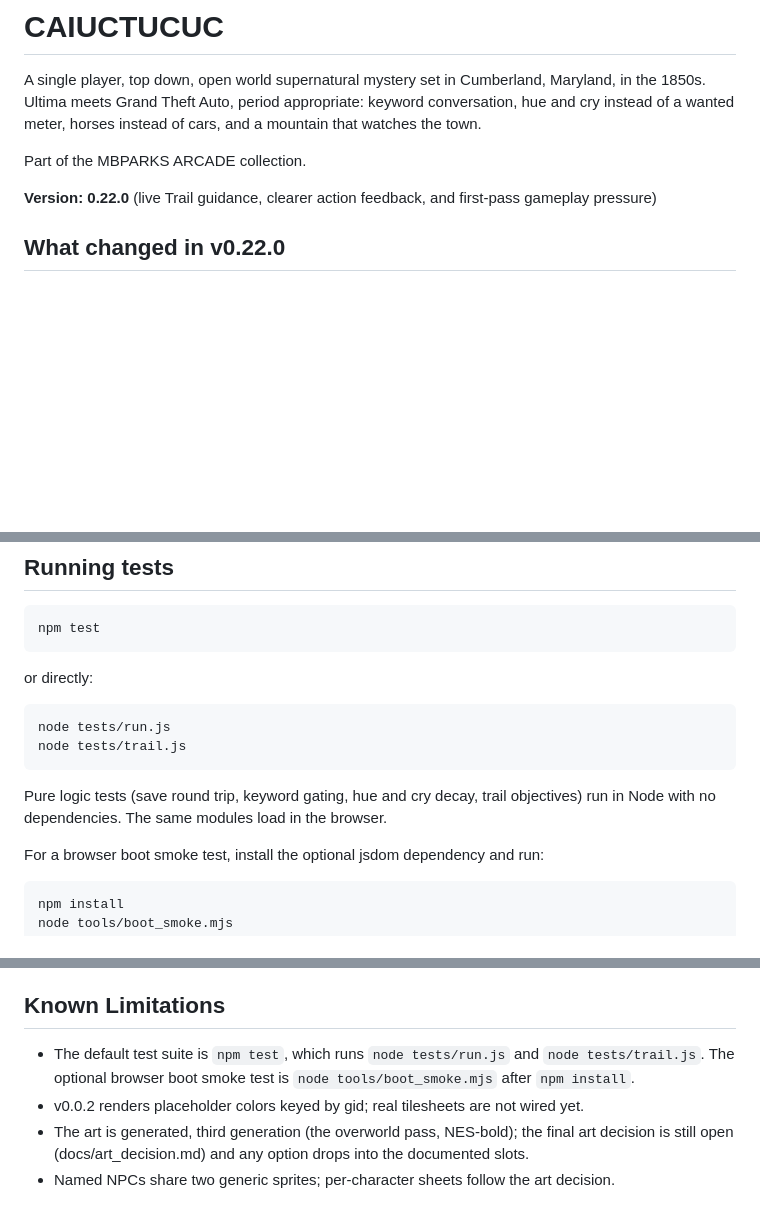
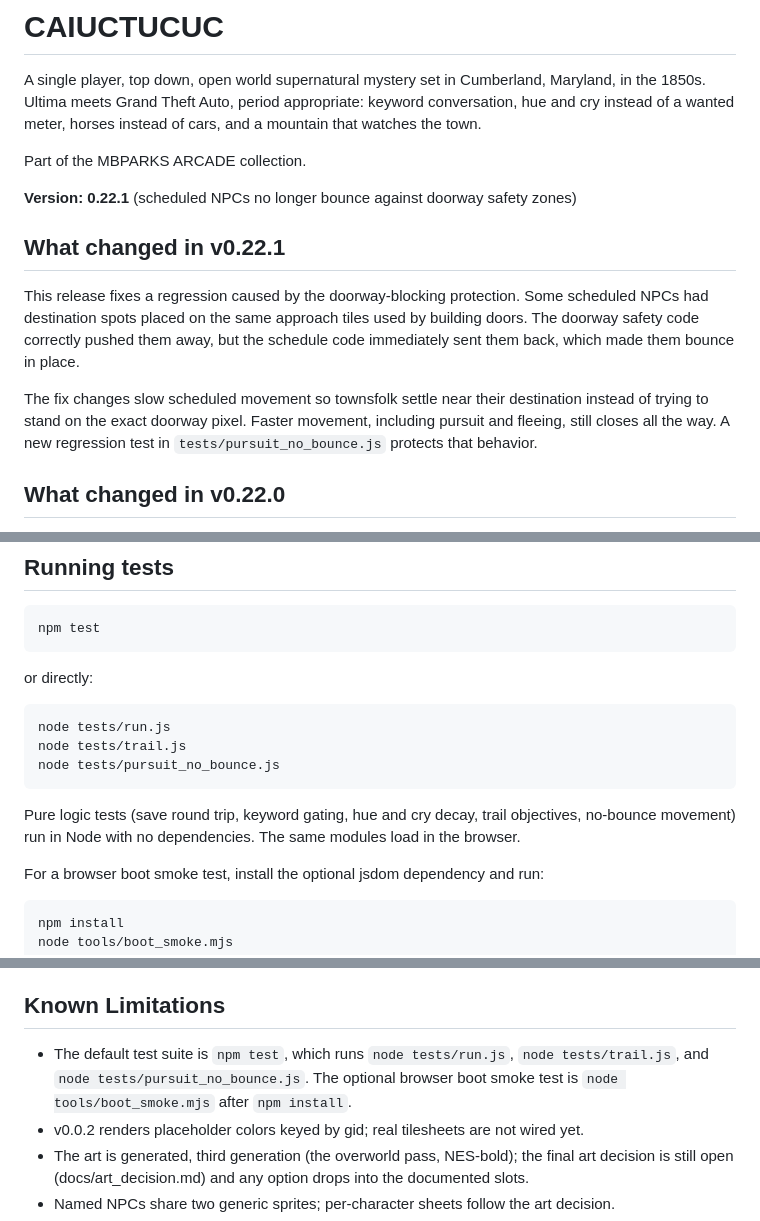
Before and after one commit to mbparks/Caiuctucuc, a Markdown page: README.md, 3 parts joined by grey strips. GitHub-like rendering; blank space fills up the shorter version.

Commit message:
Document v0.22.1 doorway bounce fix

```diff
--- a/README.md
+++ b/README.md
@@ -4,7 +4,13 @@ A single player, top down, open world supernatural mystery set in Cumberland, Ma
 
 Part of the MBPARKS ARCADE collection.
 
-**Version: 0.22.0** (live Trail guidance, clearer action feedback, and first-pass gameplay pressure)
+**Version: 0.22.1** (scheduled NPCs no longer bounce against doorway safety zones)
+
+## What changed in v0.22.1
+
+This release fixes a regression caused by the doorway-blocking protection. Some scheduled NPCs had destination spots placed on the same approach tiles used by building doors. The doorway safety code correctly pushed them away, but the schedule code immediately sent them back, which made them bounce in place.
+
+The fix changes slow scheduled movement so townsfolk settle near their destination instead of trying to stand on the exact doorway pixel. Faster movement, including pursuit and fleeing, still closes all the way. A new regression test in `tests/pursuit_no_bounce.js` protects that behavior.
 
 ## What changed in v0.22.0
 
@@ -32,8 +38,9 @@ or directly:
 
     node tests/run.js
     node tests/trail.js
+    node tests/pursuit_no_bounce.js
 
-Pure logic tests (save round trip, keyword gating, hue and cry decay, trail objectives) run in Node with no dependencies. The same modules load in the browser.
+Pure logic tests (save round trip, keyword gating, hue and cry decay, trail objectives, no-bounce movement) run in Node with no dependencies. The same modules load in the browser.
 
 For a browser boot smoke test, install the optional jsdom dependency and run:
 
@@ -88,7 +95,7 @@ The act skips are cumulative and grant every clue and flag the player would have
 
 ## Known Limitations
 
-- The default test suite is `npm test`, which runs `node tests/run.js` and `node tests/trail.js`. The optional browser boot smoke test is `node tools/boot_smoke.mjs` after `npm install`.
+- The default test suite is `npm test`, which runs `node tests/run.js`, `node tests/trail.js`, and `node tests/pursuit_no_bounce.js`. The optional browser boot smoke test is `node tools/boot_smoke.mjs` after `npm install`.
 - v0.0.2 renders placeholder colors keyed by gid; real tilesheets are not wired yet.
 - The art is generated, third generation (the overworld pass, NES-bold); the final art decision is still open (docs/art_decision.md) and any option drops into the documented slots.
 - Named NPCs share two generic sprites; per-character sheets follow the art decision.
```
Also changed, not shown: other parts of README.md (+1 -1 lines).
